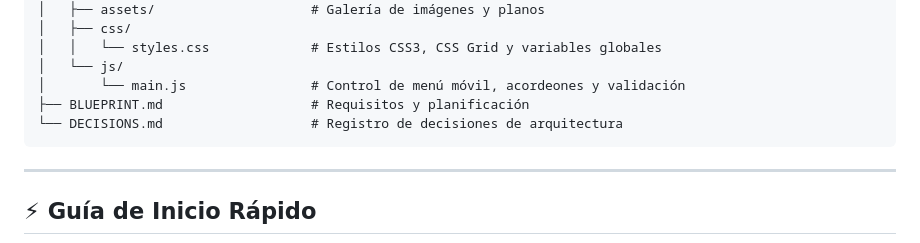
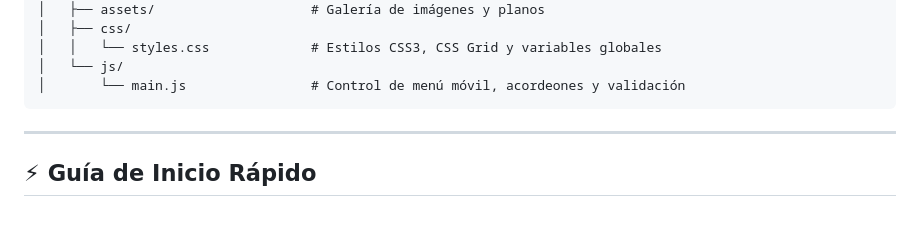
Before and after one commit to alxnrocha/site-reformas-barcelona, a Markdown page: README.md, the part around the change. Rendered like a GitHub page; blank space fills up the shorter version.

Commit message:
docs: remove redundant process artifacts

````diff
--- a/README.md
+++ b/README.md
@@ -38,8 +38,6 @@
 │   │   └── styles.css             # Estilos CSS3, CSS Grid y variables globales
 │   └── js/
 │       └── main.js                # Control de menú móvil, acordeones y validación
-├── BLUEPRINT.md                   # Requisitos y planificación
-└── DECISIONS.md                   # Registro de decisiones de arquitectura
 ```
 
 ---
````
